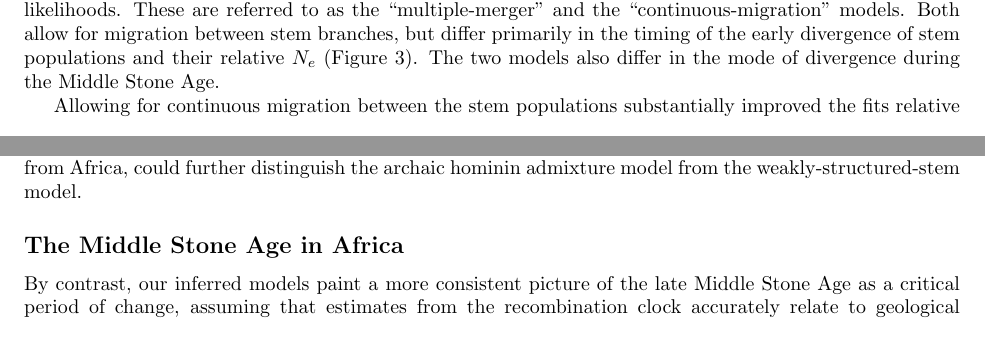
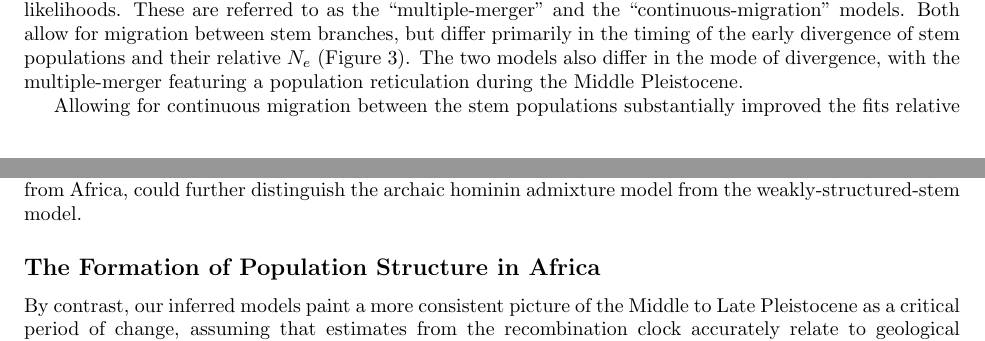
Before and after one commit to apragsdale/african-structure-paper, a LaTeX paper (paper.tex): two parts of pages 5 and 9 of 13, joined at a grey line, cut so that both start at the same text. Compiled offline with pdfLaTeX.

Commit message:
pushed Middle Stone Age changes

```diff
--- a/paper.tex
+++ b/paper.tex
@@ -363,8 +363,7 @@ with high likelihoods. These are referred to as the
 ``multiple-merger'' and the ``continuous-migration'' models. Both allow for
 migration between stem branches, but differ primarily in the timing of the
 early divergence of stem populations and their relative $N_e$
-(Figure~\ref{fig:best-fit-models}). The two models also differ in the mode of divergence
-during the Middle Stone Age.
+(Figure~\ref{fig:best-fit-models}). The two models also differ in the mode of divergence, with the multiple-merger featuring a population reticulation during the Middle Pleistocene.
 
 Allowing for continuous migration between the stem populations substantially
 improved the fits relative to zero migration between stems
@@ -566,9 +565,8 @@ additional diversity within Africa, and early ancient DNA samples from Africa,
 could further distinguish the archaic hominin admixture model from the
 weakly-structured-stem model.
 
-\subsection*{The Middle Stone Age in Africa}
+\subsection*{The Formation of Population Structure in Africa}
 
-By contrast, our inferred models paint a more consistent picture of the late
-Middle Stone Age as a critical period of change, assuming that estimates from
+By contrast, our inferred models paint a more consistent picture of the Middle to Late Pleistocene as a critical period of change, assuming that estimates from
 the recombination clock accurately relate to geological chronologies
 (SI Section~\ref{sec:supp-mutation}).
```
Also changed, not shown: paper.tex (10 more changed lines).
